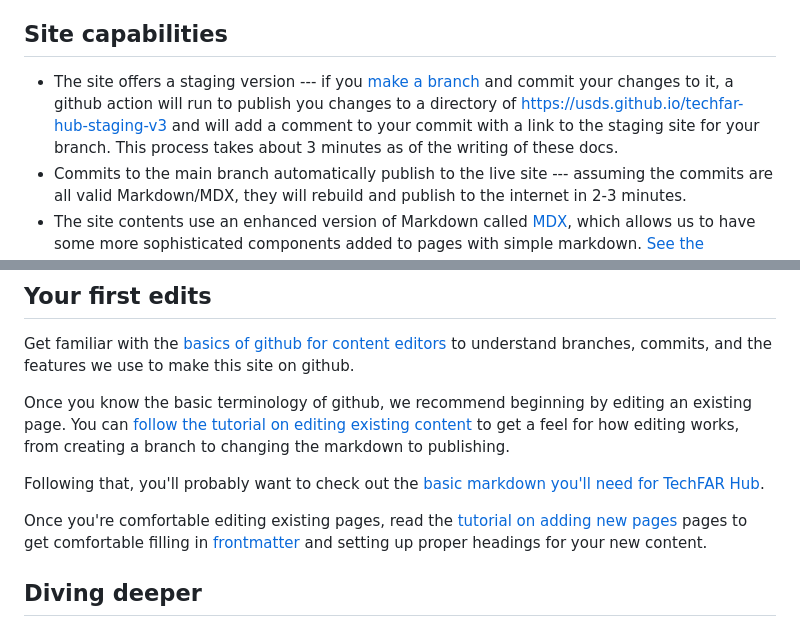
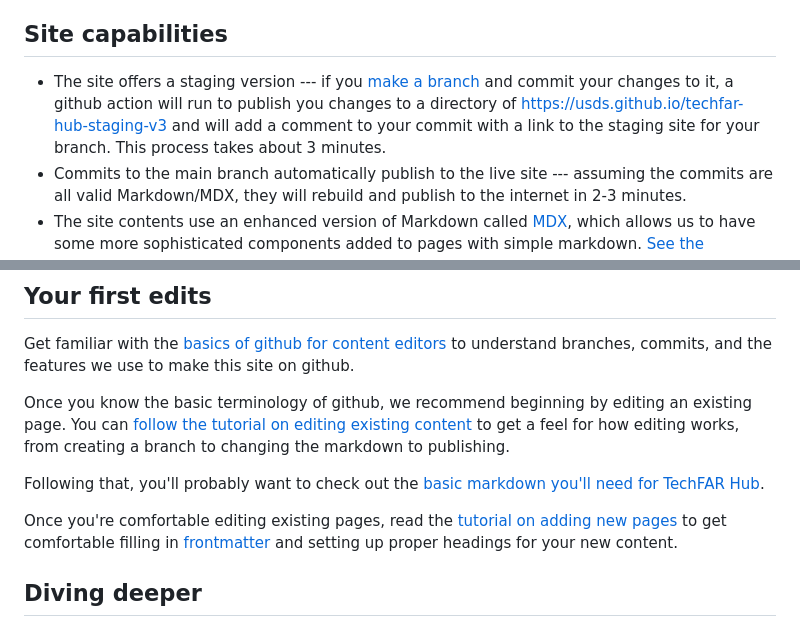
Before and after one commit to usds/techfar-hub-website-v3, a Markdown page: How-To-Update/README.md, 2 parts joined by grey strips. Rendered like a GitHub page.

Commit message:
Update README.md
Basic check and fixes

```diff
--- a/How-To-Update/README.md
+++ b/How-To-Update/README.md
@@ -4,7 +4,7 @@ The [content of TechFAR Hub](https://github.com/usds/techfar-hub-website-v3/tree
 
 ## Site capabilities
 
-- The site offers a staging version --- if you [make a branch](github-for-content.md#branches) and commit your changes to it, a github action will run to publish you changes to a directory of https://usds.github.io/techfar-hub-staging-v3 and will add a comment to your commit with a link to the staging site for your branch. This process takes about 3 minutes as of the writing of these docs.
+- The site offers a staging version --- if you [make a branch](github-for-content.md#branches) and commit your changes to it, a github action will run to publish you changes to a directory of https://usds.github.io/techfar-hub-staging-v3 and will add a comment to your commit with a link to the staging site for your branch. This process takes about 3 minutes.
 - Commits to the main branch automatically publish to the live site --- assuming the commits are all valid Markdown/MDX, they will rebuild and publish to the internet in 2-3 minutes.
 - The site contents use an enhanced version of Markdown called [MDX](https://mdxjs.com/), which allows us to have some more sophisticated components added to pages with simple markdown. [See the advanced components section for details](advanced-components.md).
 - Individual pages have metadata in their "frontmatter" (the section at the top of the file) to allow you to control the page's URL, on-page title, and position within navigation, and a variety of SEO fields. See [frontmatter](frontmatter.md) for details.
@@ -18,7 +18,7 @@ Once you know the basic terminology of github, we recommend beginning by editing
 
 Following that, you'll probably want to check out the [basic markdown you'll need for TechFAR Hub](basic-markdown.md).
 
-Once you're comfortable editing existing pages, read the [tutorial on adding new pages](tutorial-adding-new.md) pages to get comfortable filling in [frontmatter](frontmatter.md) and setting up proper headings for your new content.
+Once you're comfortable editing existing pages, read the [tutorial on adding new pages](tutorial-adding-new.md) to get comfortable filling in [frontmatter](frontmatter.md) and setting up proper headings for your new content.
 
 ## Diving deeper
 
```
